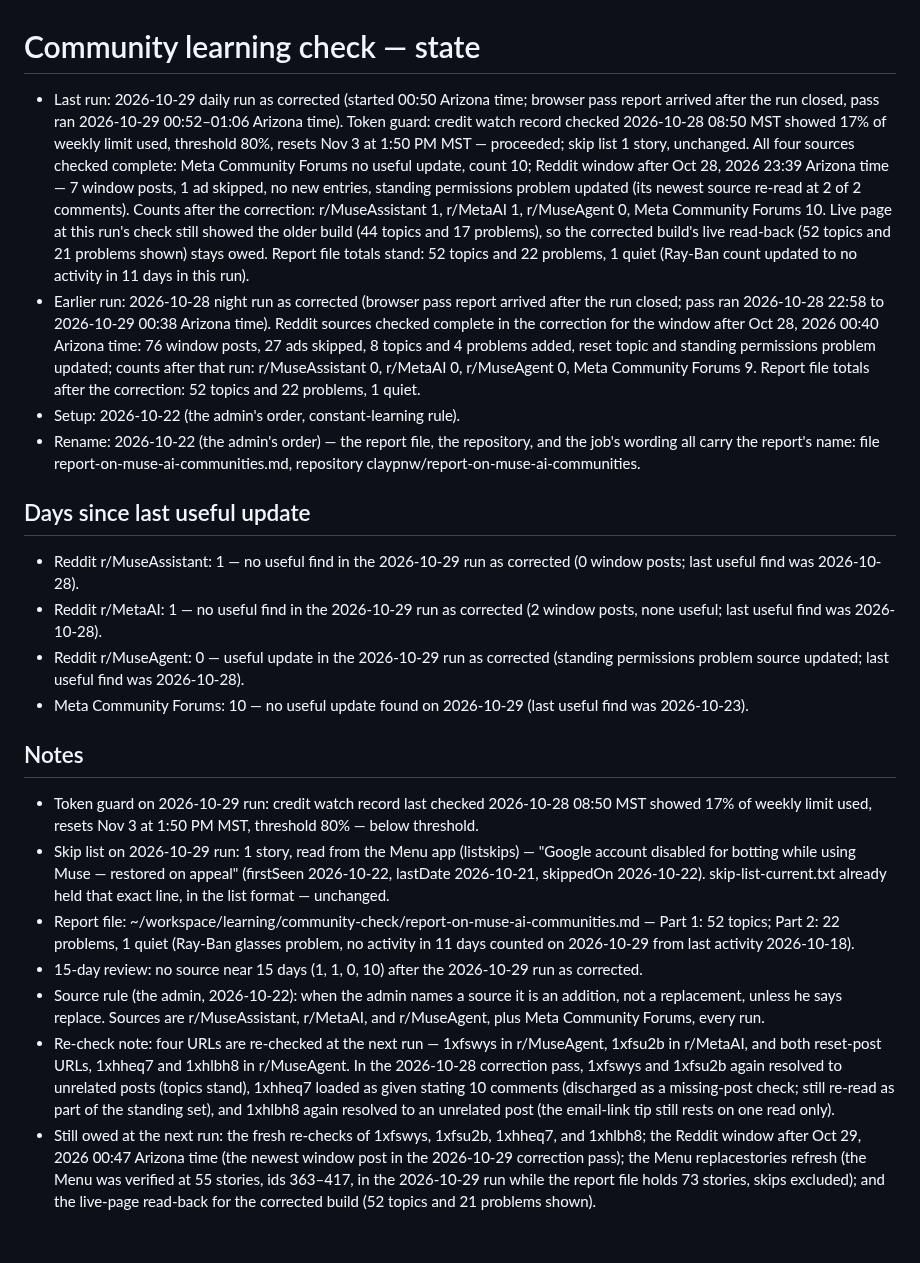
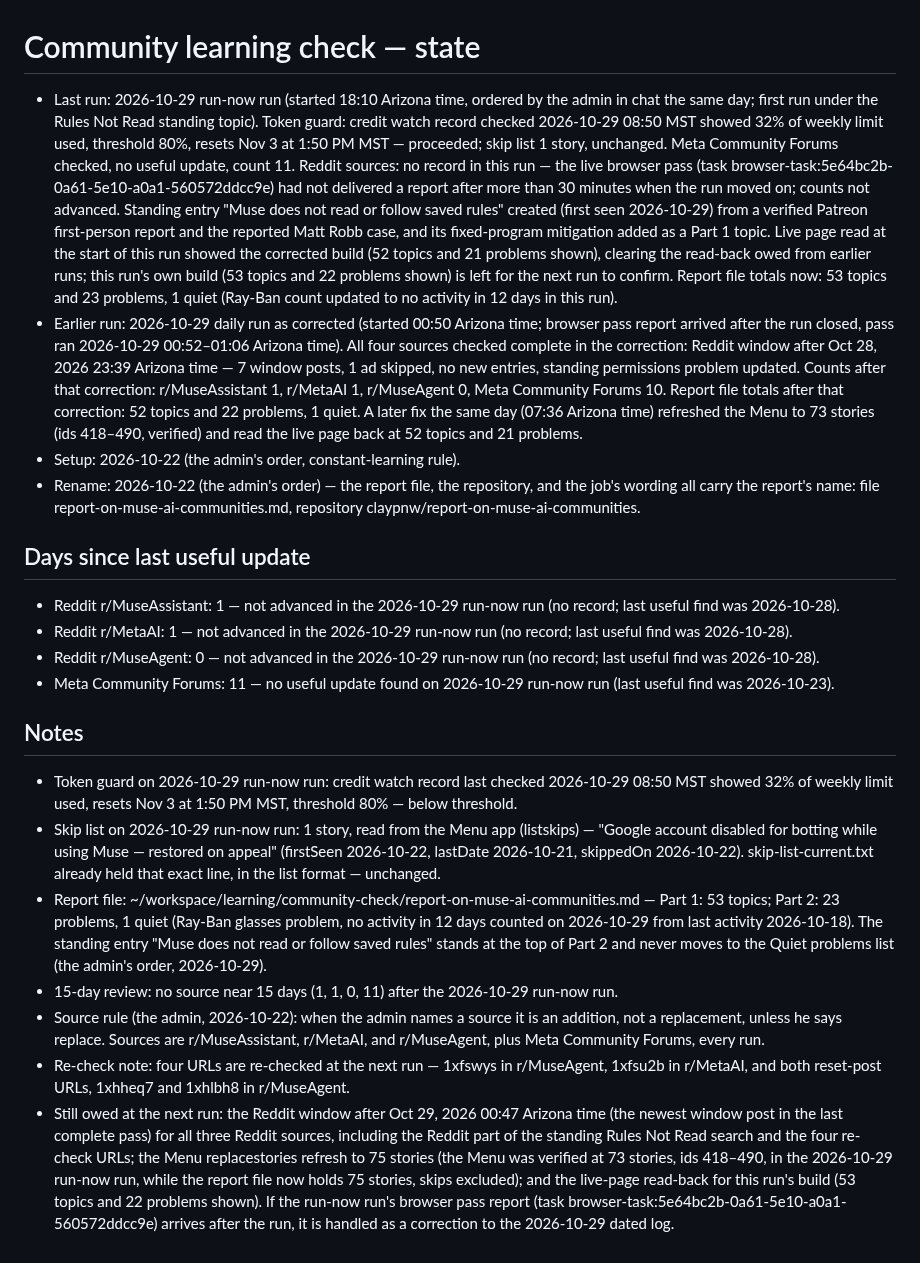
Before and after one commit to claypnw/report-on-muse-ai-communities, a Markdown page: state.md, the part around the change. Drawn GitHub-style.

Commit message:
Publish files (2026-10-29)

```diff
--- a/state.md
+++ b/state.md
@@ -1,21 +1,21 @@
 # Community learning check — state
 
-- Last run: 2026-10-29 daily run as corrected (started 00:50 Arizona time; browser pass report arrived after the run closed, pass ran 2026-10-29 00:52–01:06 Arizona time). Token guard: credit watch record checked 2026-10-28 08:50 MST showed 17% of weekly limit used, threshold 80%, resets Nov 3 at 1:50 PM MST — proceeded; skip list 1 story, unchanged. All four sources checked complete: Meta Community Forums no useful update, count 10; Reddit window after Oct 28, 2026 23:39 Arizona time — 7 window posts, 1 ad skipped, no new entries, standing permissions problem updated (its newest source re-read at 2 of 2 comments). Counts after the correction: r/MuseAssistant 1, r/MetaAI 1, r/MuseAgent 0, Meta Community Forums 10. Live page at this run's check still showed the older build (44 topics and 17 problems), so the corrected build's live read-back (52 topics and 21 problems shown) stays owed. Report file totals stand: 52 topics and 22 problems, 1 quiet (Ray-Ban count updated to no activity in 11 days in this run).
-- Earlier run: 2026-10-28 night run as corrected (browser pass report arrived after the run closed; pass ran 2026-10-28 22:58 to 2026-10-29 00:38 Arizona time). Reddit sources checked complete in the correction for the window after Oct 28, 2026 00:40 Arizona time: 76 window posts, 27 ads skipped, 8 topics and 4 problems added, reset topic and standing permissions problem updated; counts after that run: r/MuseAssistant 0, r/MetaAI 0, r/MuseAgent 0, Meta Community Forums 9. Report file totals after the correction: 52 topics and 22 problems, 1 quiet.
+- Last run: 2026-10-29 run-now run (started 18:10 Arizona time, ordered by the admin in chat the same day; first run under the Rules Not Read standing topic). Token guard: credit watch record checked 2026-10-29 08:50 MST showed 32% of weekly limit used, threshold 80%, resets Nov 3 at 1:50 PM MST — proceeded; skip list 1 story, unchanged. Meta Community Forums checked, no useful update, count 11. Reddit sources: no record in this run — the live browser pass (task browser-task:5e64bc2b-0a61-5e10-a0a1-560572ddcc9e) had not delivered a report after more than 30 minutes when the run moved on; counts not advanced. Standing entry "Muse does not read or follow saved rules" created (first seen 2026-10-29) from a verified Patreon first-person report and the reported Matt Robb case, and its fixed-program mitigation added as a Part 1 topic. Live page read at the start of this run showed the corrected build (52 topics and 21 problems shown), clearing the read-back owed from earlier runs; this run's own build (53 topics and 22 problems shown) is left for the next run to confirm. Report file totals now: 53 topics and 23 problems, 1 quiet (Ray-Ban count updated to no activity in 12 days in this run).
+- Earlier run: 2026-10-29 daily run as corrected (started 00:50 Arizona time; browser pass report arrived after the run closed, pass ran 2026-10-29 00:52–01:06 Arizona time). All four sources checked complete in the correction: Reddit window after Oct 28, 2026 23:39 Arizona time — 7 window posts, 1 ad skipped, no new entries, standing permissions problem updated. Counts after that correction: r/MuseAssistant 1, r/MetaAI 1, r/MuseAgent 0, Meta Community Forums 10. Report file totals after that correction: 52 topics and 22 problems, 1 quiet. A later fix the same day (07:36 Arizona time) refreshed the Menu to 73 stories (ids 418–490, verified) and read the live page back at 52 topics and 21 problems.
 - Setup: 2026-10-22 (the admin's order, constant-learning rule).
 - Rename: 2026-10-22 (the admin's order) — the report file, the repository, and the job's wording all carry the report's name: file report-on-muse-ai-communities.md, repository claypnw/report-on-muse-ai-communities.
 
 ## Days since last useful update
-- Reddit r/MuseAssistant: 1 — no useful find in the 2026-10-29 run as corrected (0 window posts; last useful find was 2026-10-28).
-- Reddit r/MetaAI: 1 — no useful find in the 2026-10-29 run as corrected (2 window posts, none useful; last useful find was 2026-10-28).
-- Reddit r/MuseAgent: 0 — useful update in the 2026-10-29 run as corrected (standing permissions problem source updated; last useful find was 2026-10-28).
-- Meta Community Forums: 10 — no useful update found on 2026-10-29 (last useful find was 2026-10-23).
+- Reddit r/MuseAssistant: 1 — not advanced in the 2026-10-29 run-now run (no record; last useful find was 2026-10-28).
+- Reddit r/MetaAI: 1 — not advanced in the 2026-10-29 run-now run (no record; last useful find was 2026-10-28).
+- Reddit r/MuseAgent: 0 — not advanced in the 2026-10-29 run-now run (no record; last useful find was 2026-10-28).
+- Meta Community Forums: 11 — no useful update found on 2026-10-29 run-now run (last useful find was 2026-10-23).
 
 ## Notes
-- Token guard on 2026-10-29 run: credit watch record last checked 2026-10-28 08:50 MST showed 17% of weekly limit used, resets Nov 3 at 1:50 PM MST, threshold 80% — below threshold.
-- Skip list on 2026-10-29 run: 1 story, read from the Menu app (listskips) — "Google account disabled for botting while using Muse — restored on appeal" (firstSeen 2026-10-22, lastDate 2026-10-21, skippedOn 2026-10-22). skip-list-current.txt already held that exact line, in the list format — unchanged.
-- Report file: ~/workspace/learning/community-check/report-on-muse-ai-communities.md — Part 1: 52 topics; Part 2: 22 problems, 1 quiet (Ray-Ban glasses problem, no activity in 11 days counted on 2026-10-29 from last activity 2026-10-18).
-- 15-day review: no source near 15 days (1, 1, 0, 10) after the 2026-10-29 run as corrected.
+- Token guard on 2026-10-29 run-now run: credit watch record last checked 2026-10-29 08:50 MST showed 32% of weekly limit used, resets Nov 3 at 1:50 PM MST, threshold 80% — below threshold.
+- Skip list on 2026-10-29 run-now run: 1 story, read from the Menu app (listskips) — "Google account disabled for botting while using Muse — restored on appeal" (firstSeen 2026-10-22, lastDate 2026-10-21, skippedOn 2026-10-22). skip-list-current.txt already held that exact line, in the list format — unchanged.
+- Report file: ~/workspace/learning/community-check/report-on-muse-ai-communities.md — Part 1: 53 topics; Part 2: 23 problems, 1 quiet (Ray-Ban glasses problem, no activity in 12 days counted on 2026-10-29 from last activity 2026-10-18). The standing entry "Muse does not read or follow saved rules" stands at the top of Part 2 and never moves to the Quiet problems list (the admin's order, 2026-10-29).
+- 15-day review: no source near 15 days (1, 1, 0, 11) after the 2026-10-29 run-now run.
 - Source rule (the admin, 2026-10-22): when the admin names a source it is an addition, not a replacement, unless he says replace. Sources are r/MuseAssistant, r/MetaAI, and r/MuseAgent, plus Meta Community Forums, every run.
-- Re-check note: four URLs are re-checked at the next run — 1xfswys in r/MuseAgent, 1xfsu2b in r/MetaAI, and both reset-post URLs, 1xhheq7 and 1xhlbh8 in r/MuseAgent. In the 2026-10-28 correction pass, 1xfswys and 1xfsu2b again resolved to unrelated posts (topics stand), 1xhheq7 loaded as given stating 10 comments (discharged as a missing-post check; still re-read as part of the standing set), and 1xhlbh8 again resolved to an unrelated post (the email-link tip still rests on one read only).
-- Still owed at the next run: the fresh re-checks of 1xfswys, 1xfsu2b, 1xhheq7, and 1xhlbh8; the Reddit window after Oct 29, 2026 00:47 Arizona time (the newest window post in the 2026-10-29 correction pass); the Menu replacestories refresh (the Menu was verified at 55 stories, ids 363–417, in the 2026-10-29 run while the report file holds 73 stories, skips excluded); and the live-page read-back for the corrected build (52 topics and 21 problems shown).
+- Re-check note: four URLs are re-checked at the next run — 1xfswys in r/MuseAgent, 1xfsu2b in r/MetaAI, and both reset-post URLs, 1xhheq7 and 1xhlbh8 in r/MuseAgent.
+- Still owed at the next run: the Reddit window after Oct 29, 2026 00:47 Arizona time (the newest window post in the last complete pass) for all three Reddit sources, including the Reddit part of the standing Rules Not Read search and the four re-check URLs; the Menu replacestories refresh to 75 stories (the Menu was verified at 73 stories, ids 418–490, in the 2026-10-29 run-now run, while the report file now holds 75 stories, skips excluded); and the live-page read-back for this run's build (53 topics and 22 problems shown). If the run-now run's browser pass report (task browser-task:5e64bc2b-0a61-5e10-a0a1-560572ddcc9e) arrives after the run, it is handled as a correction to the 2026-10-29 dated log.
```
